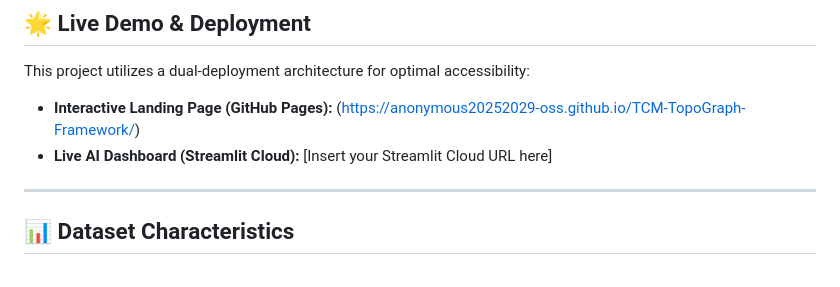
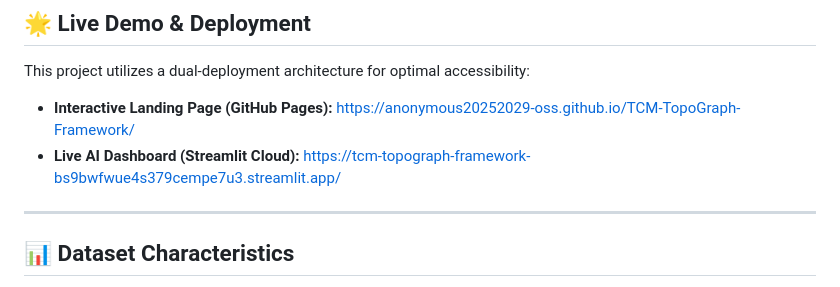
Before and after one commit to anonymous20252029-oss/TCM-TopoGraph-Framework, a Markdown page: README.md, the part around the change. Rendered like a GitHub page.

```diff
--- a/README.md
+++ b/README.md
@@ -11,8 +11,8 @@
 
 ## 🌟 Live Demo & Deployment
 This project utilizes a dual-deployment architecture for optimal accessibility:
-* **Interactive Landing Page (GitHub Pages):** (https://anonymous20252029-oss.github.io/TCM-TopoGraph-Framework/)
-* **Live AI Dashboard (Streamlit Cloud):** [Insert your Streamlit Cloud URL here]
+* **Interactive Landing Page (GitHub Pages):** https://anonymous20252029-oss.github.io/TCM-TopoGraph-Framework/
+* **Live AI Dashboard (Streamlit Cloud):** https://tcm-topograph-framework-bs9bwfwue4s379cempe7u3.streamlit.app/
 
 ---
 
```
